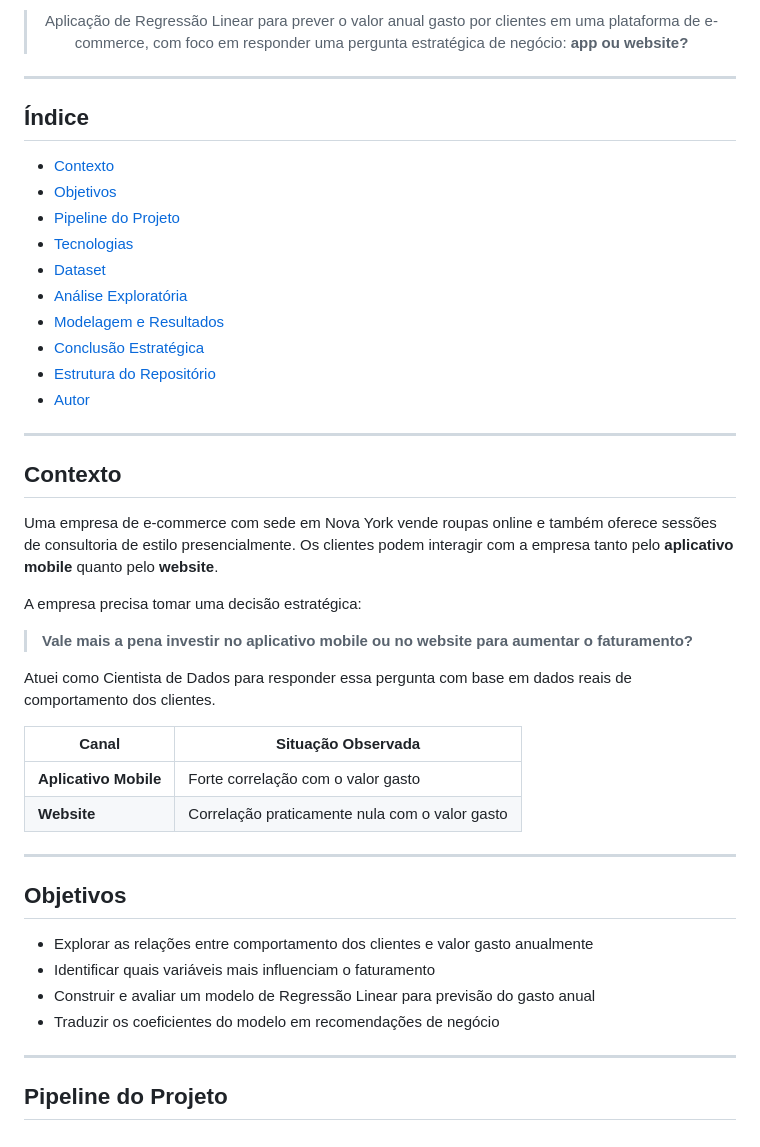
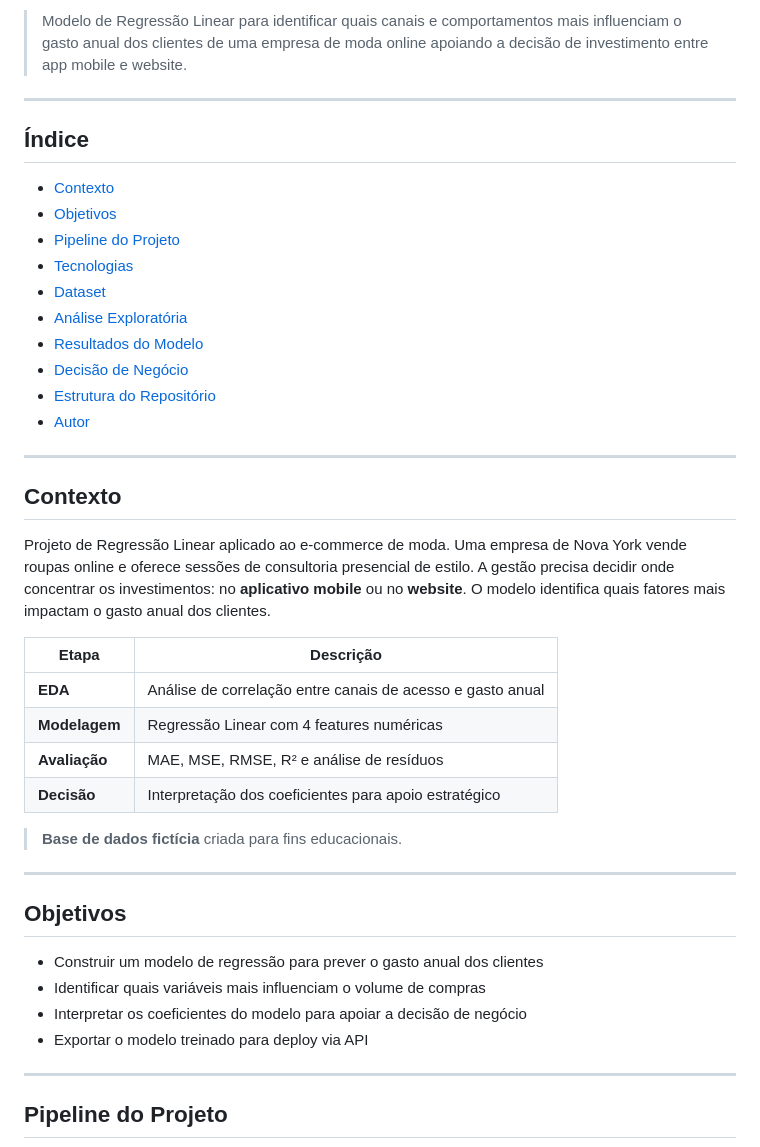
Before and after one commit to Anderson1999DC/Regressao-Linear-em-dados-de-e-commerce, a Markdown page: README.md, the part around one of its changes. Drawn GitHub-style.

```diff
--- a/README.md
+++ b/README.md
@@ -13,10 +11,8 @@
 
-<br>
-
-> Aplicação de Regressão Linear para prever o valor anual gasto por clientes em uma plataforma
-> de e-commerce, com foco em responder uma pergunta estratégica de negócio: **app ou website?**
-
-</div>
+&nbsp;
+> Modelo de Regressão Linear para identificar quais canais e comportamentos mais influenciam
+> o gasto anual dos clientes de uma empresa de moda online apoiando a decisão de investimento
+> entre app mobile e website.
 
 ---
 
@@ -28,8 +24,8 @@
 - [Tecnologias](#tecnologias-utilizadas)
 - [Dataset](#dataset)
 - [Análise Exploratória](#análise-exploratória)
-- [Modelagem e Resultados](#modelagem-e-resultados)
-- [Conclusão Estratégica](#conclusão-estratégica)
+- [Resultados do Modelo](#resultados-do-modelo)
+- [Decisão de Negócio](#decisão-de-negócio)
 - [Estrutura do Repositório](#estrutura-do-repositório)
 - [Autor](#autor)
 
@@ -37,27 +33,25 @@
 
 ## Contexto
 
-Uma empresa de e-commerce com sede em Nova York vende roupas online e também oferece sessões de consultoria de estilo presencialmente. Os clientes podem interagir com a empresa tanto pelo **aplicativo mobile** quanto pelo **website**.
+Projeto de Regressão Linear aplicado ao e-commerce de moda. Uma empresa de Nova York vende roupas online e oferece sessões de consultoria presencial de estilo. A gestão precisa decidir onde concentrar os investimentos: no **aplicativo mobile** ou no **website**. O modelo identifica quais fatores mais impactam o gasto anual dos clientes.
 
-A empresa precisa tomar uma decisão estratégica:
+| Etapa | Descrição |
+|---|---|
+| **EDA** | Análise de correlação entre canais de acesso e gasto anual |
+| **Modelagem** | Regressão Linear com 4 features numéricas |
+| **Avaliação** | MAE, MSE, RMSE, R² e análise de resíduos |
+| **Decisão** | Interpretação dos coeficientes para apoio estratégico |
 
-> **Vale mais a pena investir no aplicativo mobile ou no website para aumentar o faturamento?**
-
-Atuei como Cientista de Dados para responder essa pergunta com base em dados reais de comportamento dos clientes.
-
-| Canal | Situação Observada |
-|---|---|
-| **Aplicativo Mobile** | Forte correlação com o valor gasto |
-| **Website** | Correlação praticamente nula com o valor gasto |
+> **Base de dados fictícia** criada para fins educacionais.
 
 ---
 
 ## Objetivos
 
-- Explorar as relações entre comportamento dos clientes e valor gasto anualmente
-- Identificar quais variáveis mais influenciam o faturamento
-- Construir e avaliar um modelo de Regressão Linear para previsão do gasto anual
-- Traduzir os coeficientes do modelo em recomendações de negócio
+- Construir um modelo de regressão para prever o gasto anual dos clientes
+- Identificar quais variáveis mais influenciam o volume de compras
+- Interpretar os coeficientes do modelo para apoiar a decisão de negócio
+- Exportar o modelo treinado para deploy via API
 
 ---
 
```
Also changed, not shown: other parts of README.md (+67 -117 lines).
